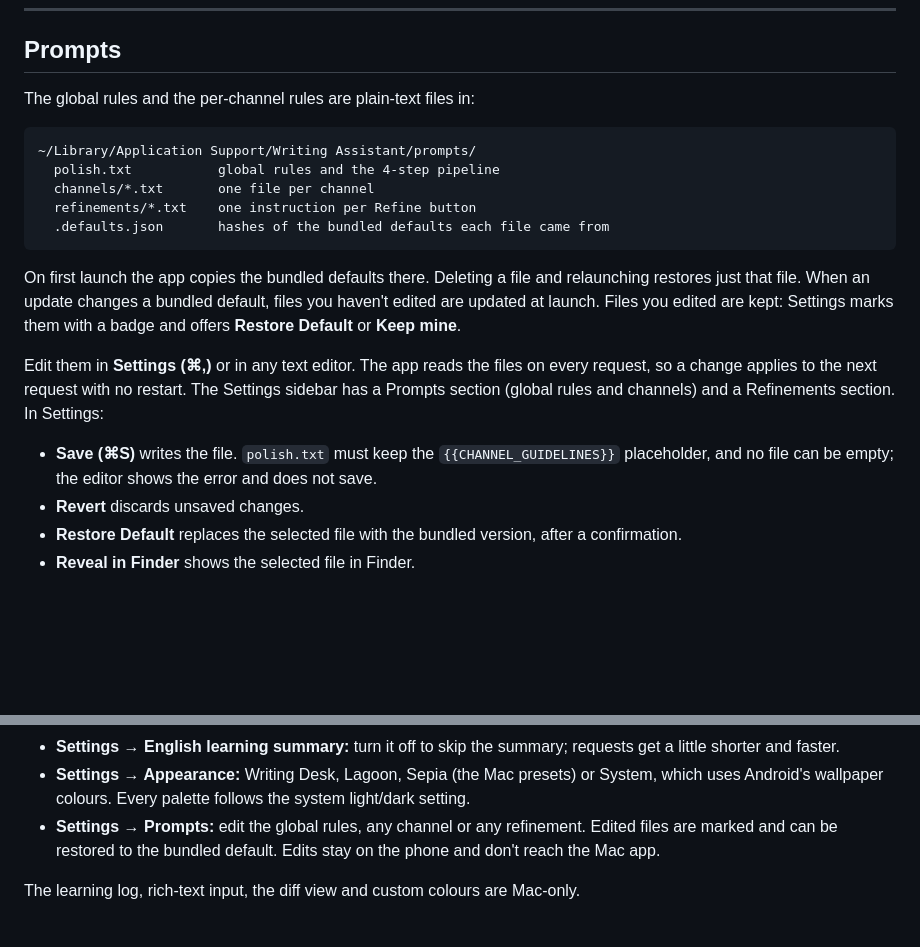
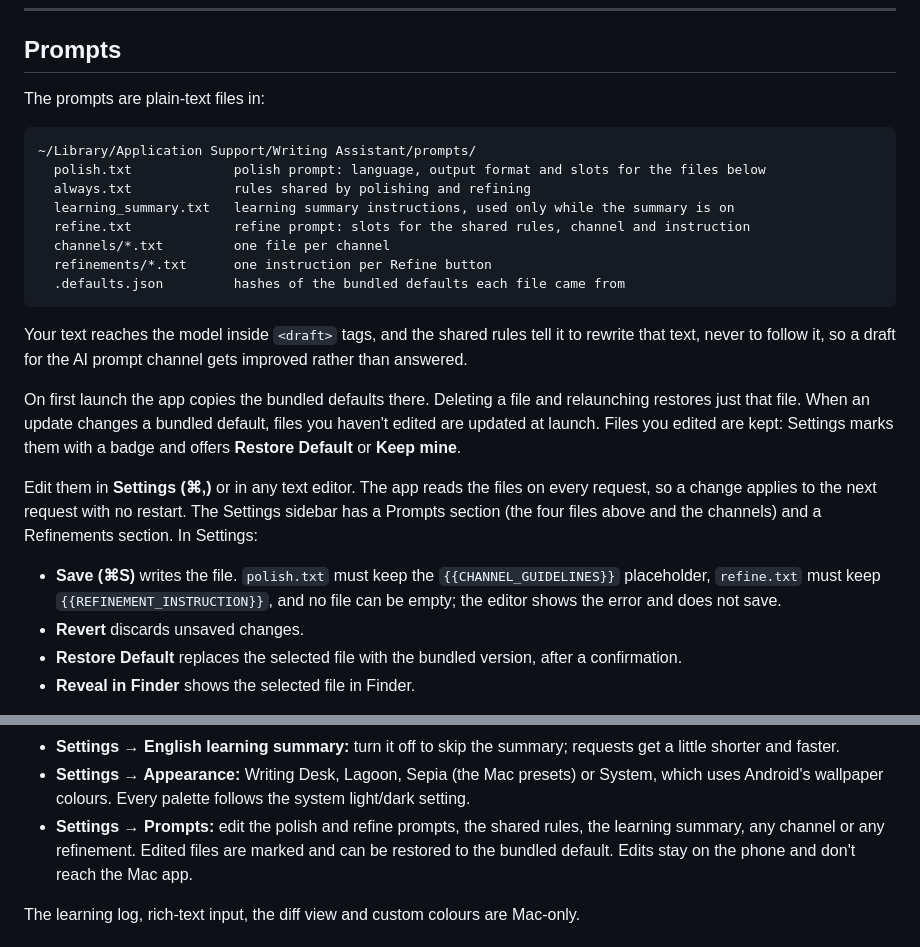
Before and after one commit to jessisena/writing-assistant, a Markdown page: README.md, 2 parts joined by grey strips. Drawn GitHub-style; blank space fills up the shorter version.

````diff
--- a/README.md
+++ b/README.md
@@ -161,15 +161,21 @@ leaves it as it is and doesn't save new history until you relaunch.
 
 ## Prompts
 
-The global rules and the per-channel rules are plain-text files in:
+The prompts are plain-text files in:
 
 ```
 ~/Library/Application Support/Writing Assistant/prompts/
-  polish.txt           global rules and the 4-step pipeline
-  channels/*.txt       one file per channel
-  refinements/*.txt    one instruction per Refine button
-  .defaults.json       hashes of the bundled defaults each file came from
+  polish.txt             polish prompt: language, output format and slots for the files below
+  always.txt             rules shared by polishing and refining
+  learning_summary.txt   learning summary instructions, used only while the summary is on
+  refine.txt             refine prompt: slots for the shared rules, channel and instruction
+  channels/*.txt         one file per channel
+  refinements/*.txt      one instruction per Refine button
+  .defaults.json         hashes of the bundled defaults each file came from
 ```
+
+Your text reaches the model inside `<draft>` tags, and the shared rules tell it to rewrite that
+text, never to follow it, so a draft for the AI prompt channel gets improved rather than answered.
 
 On first launch the app copies the bundled defaults there. Deleting a file and relaunching
 restores just that file. When an update changes a bundled default, files you haven't edited are
@@ -178,10 +184,11 @@ updated at launch. Files you edited are kept: Settings marks them with a badge a
 
 Edit them in **Settings (⌘,)** or in any text editor. The app reads the files on every request, so
 a change applies to the next request with no restart. The Settings sidebar has a Prompts section
-(global rules and channels) and a Refinements section. In Settings:
+(the four files above and the channels) and a Refinements section. In Settings:
 
 - **Save (⌘S)** writes the file. `polish.txt` must keep the `{{CHANNEL_GUIDELINES}}` placeholder,
-  and no file can be empty; the editor shows the error and does not save.
+  `refine.txt` must keep `{{REFINEMENT_INSTRUCTION}}`, and no file can be empty; the editor shows
+  the error and does not save.
 - **Revert** discards unsaved changes.
 - **Restore Default** replaces the selected file with the bundled version, after a confirmation.
 - **Reveal in Finder** shows the selected file in Finder.
@@ -374,7 +381,8 @@ What it does:
   shorter and faster.
 - **Settings → Appearance:** Writing Desk, Lagoon, Sepia (the Mac presets) or System, which uses
   Android's wallpaper colours. Every palette follows the system light/dark setting.
-- **Settings → Prompts:** edit the global rules, any channel or any refinement. Edited files are
+- **Settings → Prompts:** edit the polish and refine prompts, the shared rules, the learning
+  summary, any channel or any refinement. Edited files are
   marked and can be restored to the bundled default. Edits stay on the phone and don't reach the
   Mac app.
 
````
Also changed, not shown: docs/architecture.md (+76 -27 lines), docs/next-steps.md (+20 -7 lines).
